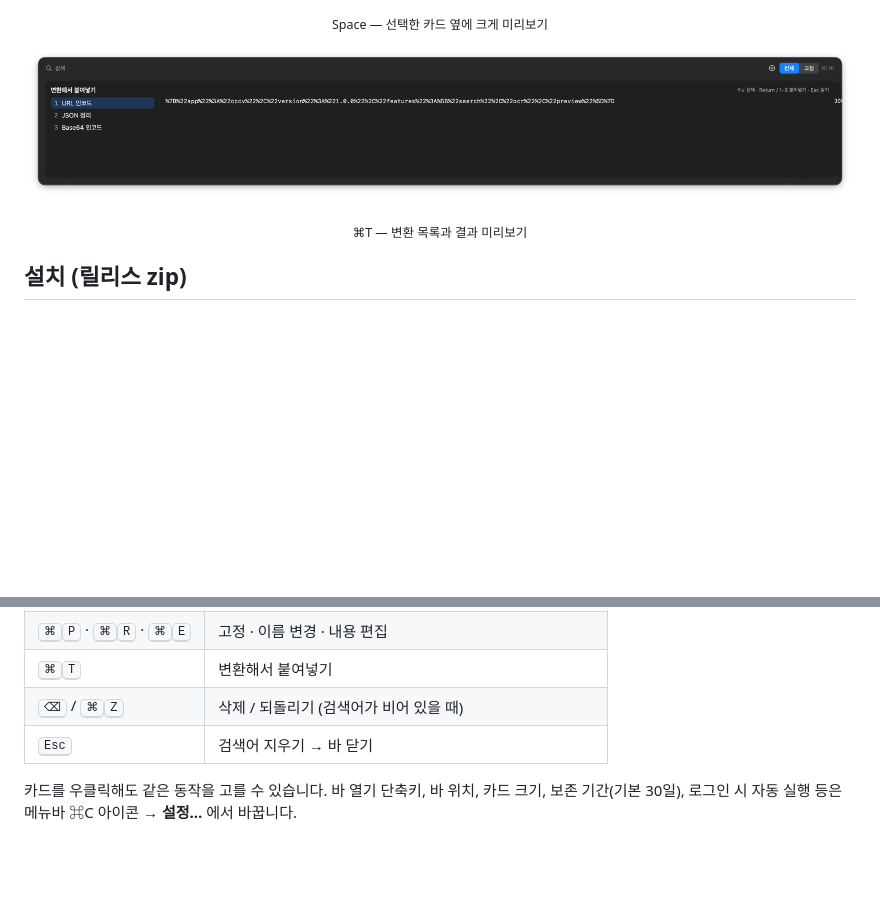
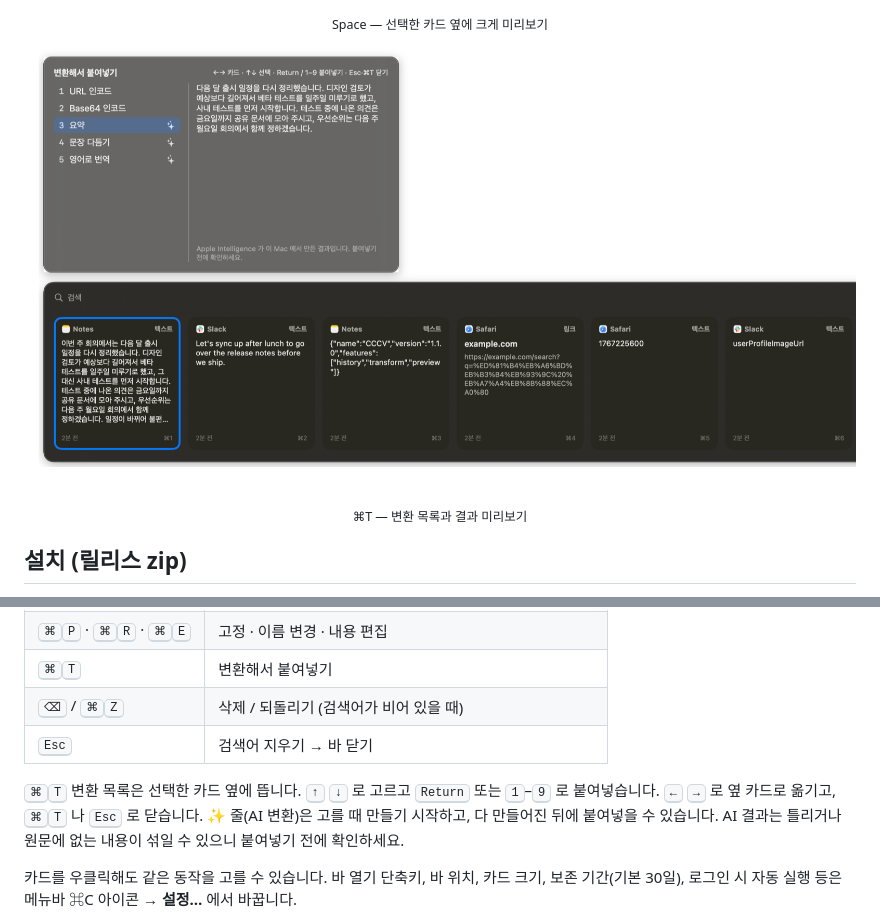
Before and after one commit to Hoya-kim/cccv, a Markdown page: README.md, 2 parts joined by grey strips. Drawn GitHub-style; pictures changed too: docs/images/transform.png; blank space fills up the shorter version.

Commit message:
docs: ⌘T 변환 목록 안내와 스크린샷 갱신
Co-Authored-By: Claude Opus 5.5 <noreply@anthropic.com>

```diff
--- a/README.md
+++ b/README.md
@@ -82,6 +82,8 @@ dmg 안에서 `CCCV.app` 을 바로 실행하지 마세요. 그렇게 실행하
 | <kbd>⌫</kbd> / <kbd>⌘</kbd><kbd>Z</kbd> | 삭제 / 되돌리기 (검색어가 비어 있을 때) |
 | <kbd>Esc</kbd> | 검색어 지우기 → 바 닫기 |
 
+<kbd>⌘</kbd><kbd>T</kbd> 변환 목록은 선택한 카드 옆에 뜹니다. <kbd>↑</kbd> <kbd>↓</kbd> 로 고르고 <kbd>Return</kbd> 또는 <kbd>1</kbd>–<kbd>9</kbd> 로 붙여넣습니다. <kbd>←</kbd> <kbd>→</kbd> 로 옆 카드로 옮기고, <kbd>⌘</kbd><kbd>T</kbd> 나 <kbd>Esc</kbd> 로 닫습니다. ✨ 줄(AI 변환)은 고를 때 만들기 시작하고, 다 만들어진 뒤에 붙여넣을 수 있습니다. AI 결과는 틀리거나 원문에 없는 내용이 섞일 수 있으니 붙여넣기 전에 확인하세요.
+
 카드를 우클릭해도 같은 동작을 고를 수 있습니다. 바 열기 단축키, 바 위치, 카드 크기, 보존 기간(기본 30일), 로그인 시 자동 실행 등은 메뉴바 ⌘C 아이콘 → **설정…** 에서 바꿉니다.
 
 <p align="center">
```
